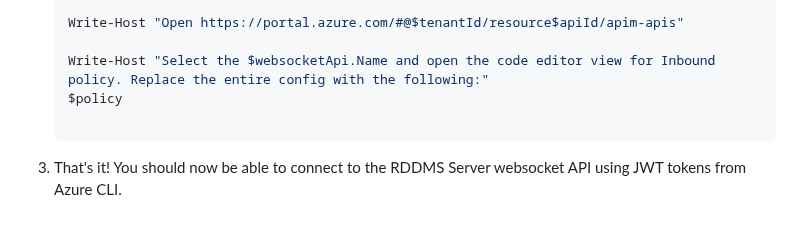
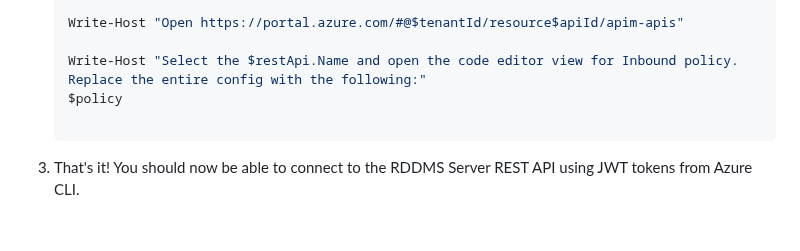
Before and after one commit to EirikHaughom/ADME, a Markdown page: Guides/Standalone Reservoir DMS/readme.md, the part around the change. GitHub-like rendering.

Commit message:
fix wording

````diff
--- a/Guides/Standalone Reservoir DMS/readme.md
+++ b/Guides/Standalone Reservoir DMS/readme.md
@@ -464,9 +464,9 @@ Part 2 will deploy the RDDMS REST API and allow you to expose the RDDMS Server o
 
     Write-Host "Open https://portal.azure.com/#@$tenantId/resource$apiId/apim-apis"
 
-    Write-Host "Select the $websocketApi.Name and open the code editor view for Inbound policy. Replace the entire config with the following:"
+    Write-Host "Select the $restApi.Name and open the code editor view for Inbound policy. Replace the entire config with the following:"
     $policy
 
     ```
 
-1. That's it! You should now be able to connect to the RDDMS Server websocket API using JWT tokens from Azure CLI.<br><br>
+1. That's it! You should now be able to connect to the RDDMS Server REST API using JWT tokens from Azure CLI.<br><br>
````
